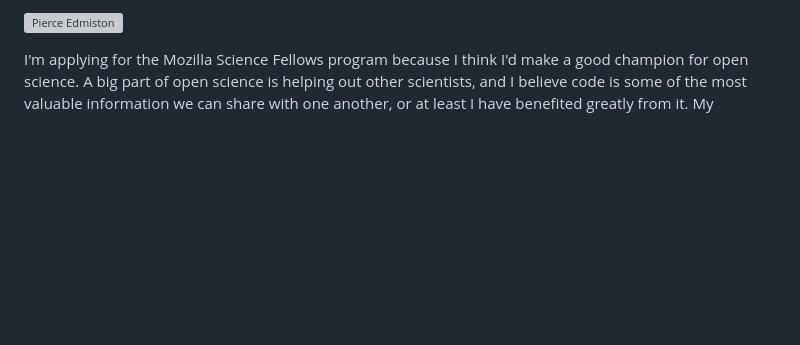
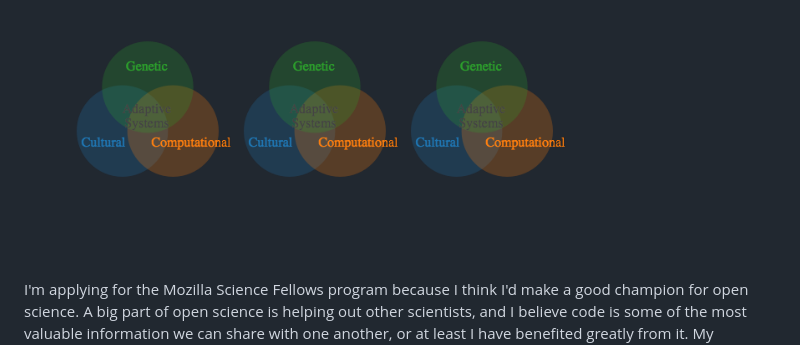
Before and after one commit to pedmiston/mozilla-fellows, a Markdown page: cover_letter.md, the part around the change. Rendered like a GitHub page; pictures changed too: fig/venn.png; blank space fills up the shorter version; grey boxes are pictures that could not be loaded.

```diff
--- a/cover_letter.md
+++ b/cover_letter.md
@@ -1,4 +1,4 @@
-![Pierce Edmiston](img/venn_diagram.png)
+![Pierce Edmiston](fig/venn.png)
 
 I'm applying for the Mozilla Science Fellows program because I think I'd make a good champion for open science. A big part of open science is helping out other scientists, and I believe code is some of the most valuable information we can share with one another, or at least I have benefited greatly from it. My research on the relationship between language and cognition has relied entirely on code written by other open scientists and the open source community[^oss], mostly because I didn't know what I was doing. Now I've been hacking away for long enough that programming has started to get easier and I think I might have learned something others might find helpful. My primary motivation for applying for the Fellows program is to engage in productive collaboration about the ways in which what I know might be able to help the open science community.
 
```
Also changed, not shown: 3 other files.
